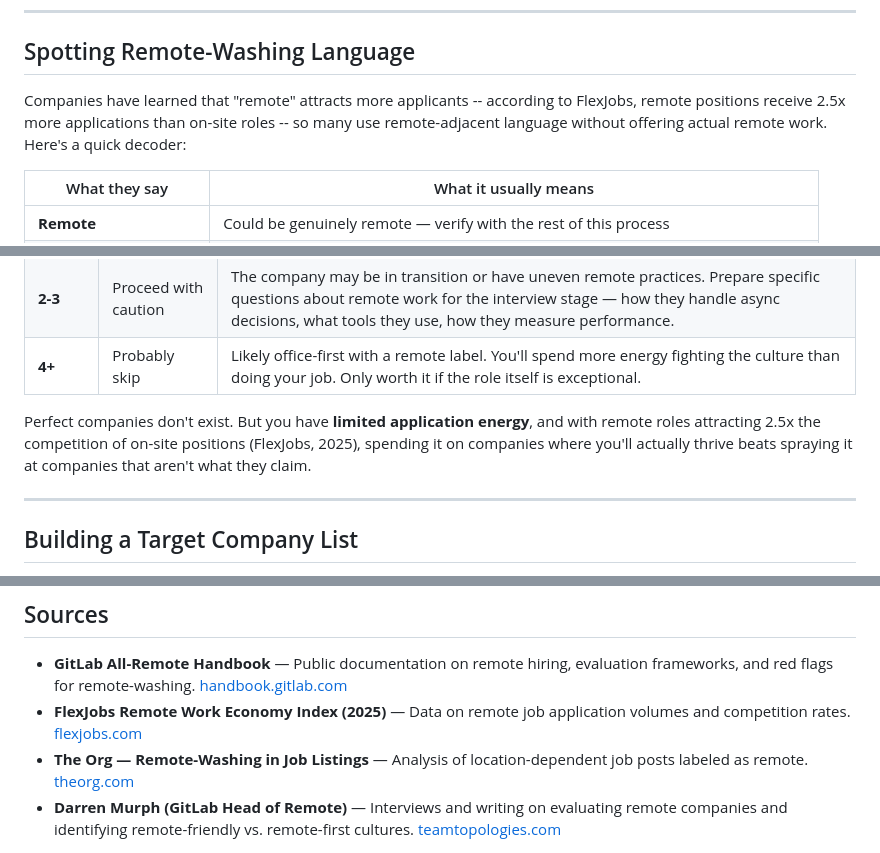
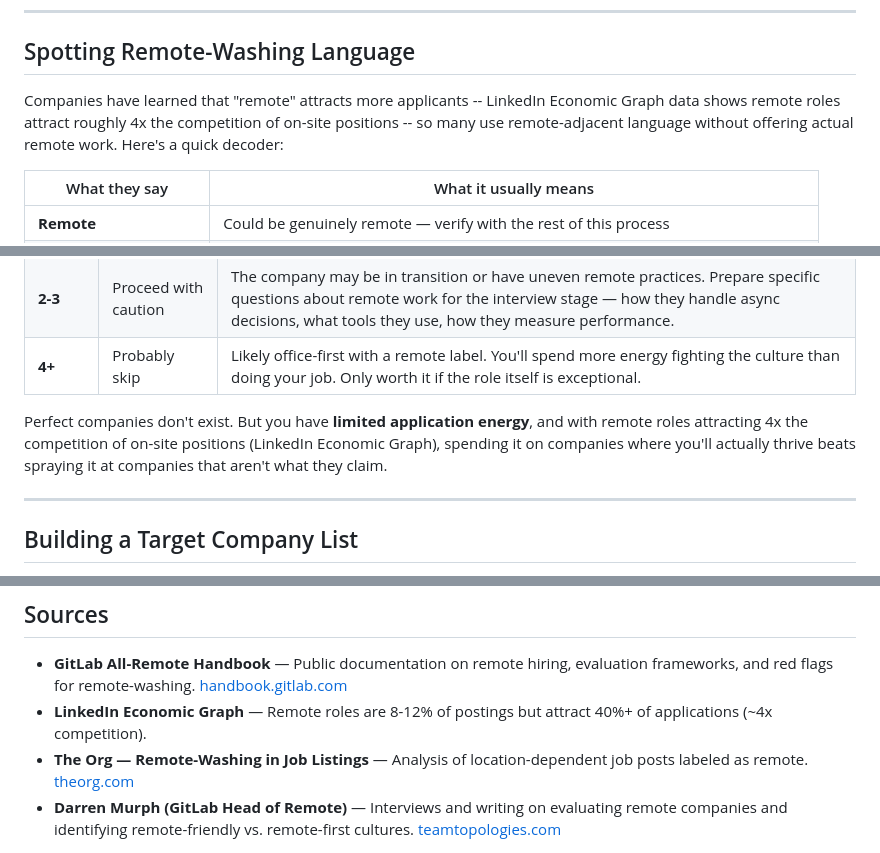
Before and after one commit to Remotivated/job-hunt-skills, a Markdown page: guides/company-research.md, 3 parts joined by grey strips. Drawn GitHub-style.

```diff
--- a/guides/company-research.md
+++ b/guides/company-research.md
@@ -88,7 +88,7 @@ Not every red flag is a dealbreaker, but they stack up. Here's what to watch for
 
 ## Spotting Remote-Washing Language
 
-Companies have learned that "remote" attracts more applicants -- according to FlexJobs, remote positions receive 2.5x more applications than on-site roles -- so many use remote-adjacent language without offering actual remote work. Here's a quick decoder:
+Companies have learned that "remote" attracts more applicants -- LinkedIn Economic Graph data shows remote roles attract roughly 4x the competition of on-site positions -- so many use remote-adjacent language without offering actual remote work. Here's a quick decoder:
 
 | What they say | What it usually means |
 |---|---|
@@ -116,7 +116,7 @@ After your 15-minute review, tally the red flags:
 | **2-3** | Proceed with caution | The company may be in transition or have uneven remote practices. Prepare specific questions about remote work for the interview stage — how they handle async decisions, what tools they use, how they measure performance. |
 | **4+** | Probably skip | Likely office-first with a remote label. You'll spend more energy fighting the culture than doing your job. Only worth it if the role itself is exceptional. |
 
-Perfect companies don't exist. But you have **limited application energy**, and with remote roles attracting 2.5x the competition of on-site positions (FlexJobs, 2025), spending it on companies where you'll actually thrive beats spraying it at companies that aren't what they claim.
+Perfect companies don't exist. But you have **limited application energy**, and with remote roles attracting 4x the competition of on-site positions (LinkedIn Economic Graph), spending it on companies where you'll actually thrive beats spraying it at companies that aren't what they claim.
 
 ---
 
@@ -149,6 +149,6 @@ The point is simple: stop wasting time on companies that aren't what they claim
 ## Sources
 
 - **GitLab All-Remote Handbook** — Public documentation on remote hiring, evaluation frameworks, and red flags for remote-washing. [handbook.gitlab.com](https://handbook.gitlab.com/handbook/company/culture/all-remote/evaluate/)
-- **FlexJobs Remote Work Economy Index (2025)** — Data on remote job application volumes and competition rates. [flexjobs.com](https://www.flexjobs.com/blog/post/flexjobs-remote-work-economy-index)
+- **LinkedIn Economic Graph** — Remote roles are 8-12% of postings but attract 40%+ of applications (~4x competition).
 - **The Org — Remote-Washing in Job Listings** — Analysis of location-dependent job posts labeled as remote. [theorg.com](https://theorg.com/iterate/remote-washing-location-dependent-job-posts)
 - **Darren Murph (GitLab Head of Remote)** — Interviews and writing on evaluating remote companies and identifying remote-friendly vs. remote-first cultures. [teamtopologies.com](https://teamtopologies.com/news-blogs-newsletters/lessons-learned-from-gitlab-about-remote-work-interview-with-darren-murph)
```
Also changed, not shown: guides/remote-job-market.md (+4 -4 lines).
